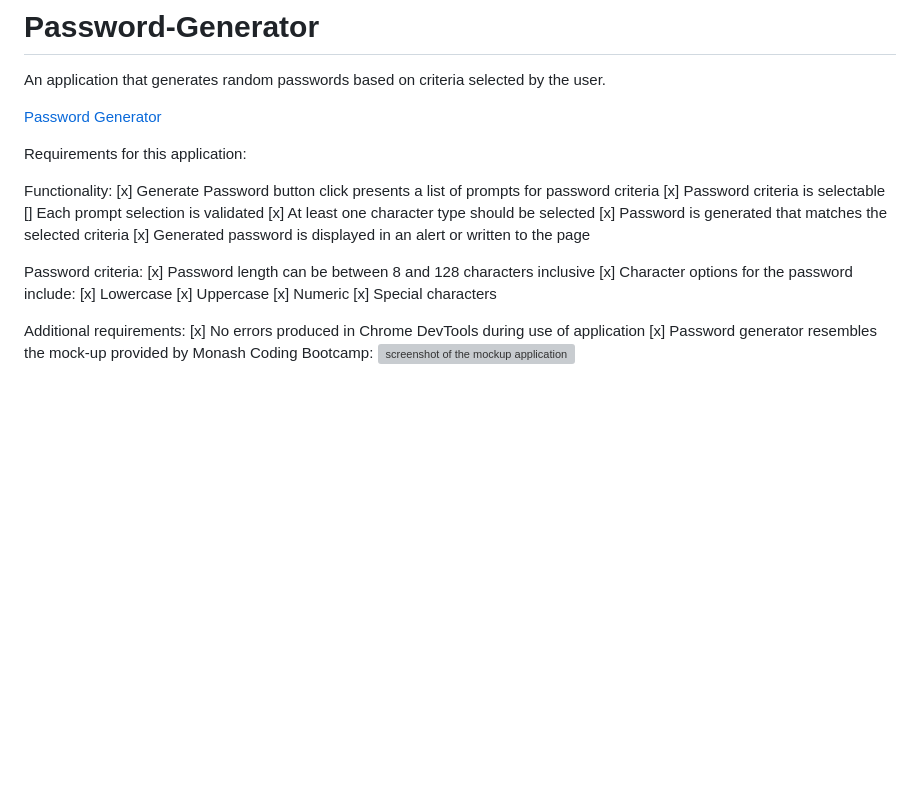
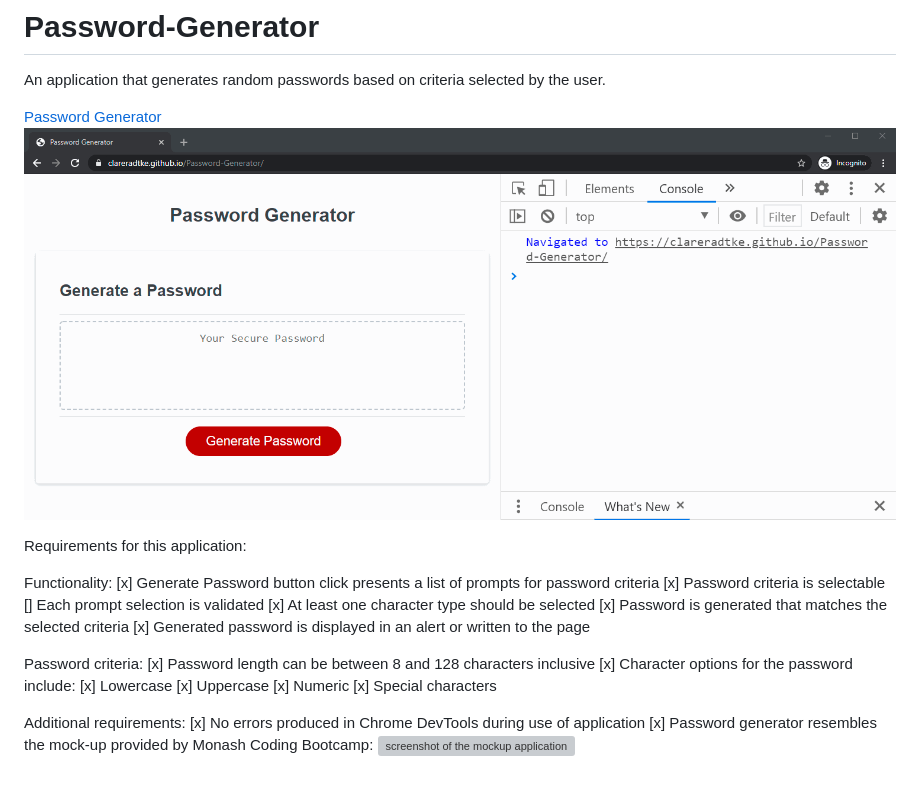
Before and after one commit to ClareRadtke/Password-Generator, a Markdown page: README.md, the part around the change printed below. Rendered like a GitHub page; pictures changed too: assets/images/passwordGeneratorScreenRecording.gif (added); blank space fills up the shorter version; grey boxes are pictures that could not be loaded.

```diff
--- a/README.md
+++ b/README.md
@@ -2,7 +2,7 @@
 An application that generates random passwords based on criteria selected by the user.
 
 [Password Generator](https://clareradtke.github.io/Password-Generator/)
-<!-- ![screenshot of my application](link.PNG?raw=true "passwordGeneratorScreenshot) -->
+![Screen recording of my application](assets/images/passwordGeneratorScreenRecording.gif "passwordGeneratorScreenshot")
 
 Requirements for this application:
 
```
Also changed, not shown: other parts of README.md (+1 -1 lines), 2 other files.
